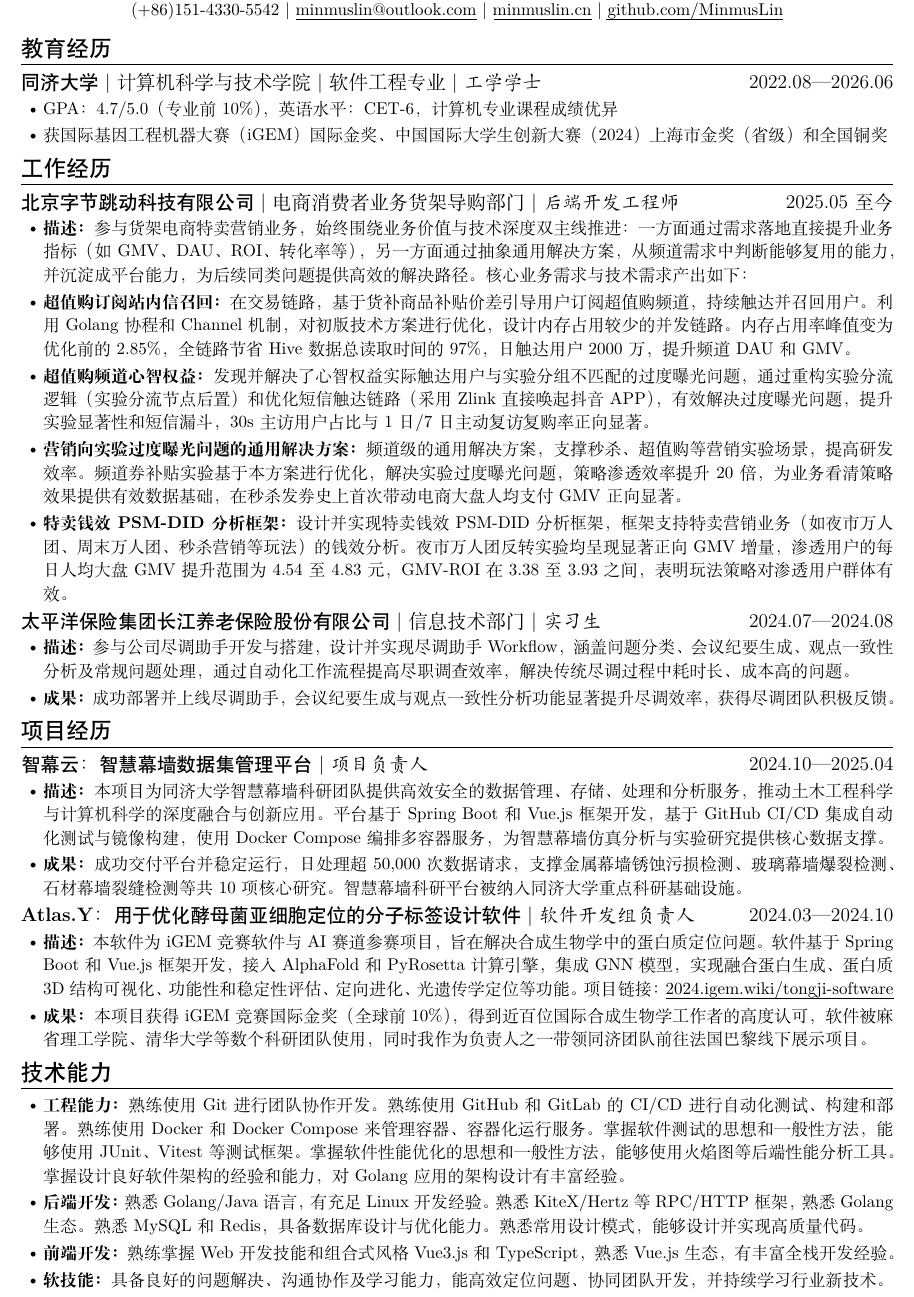
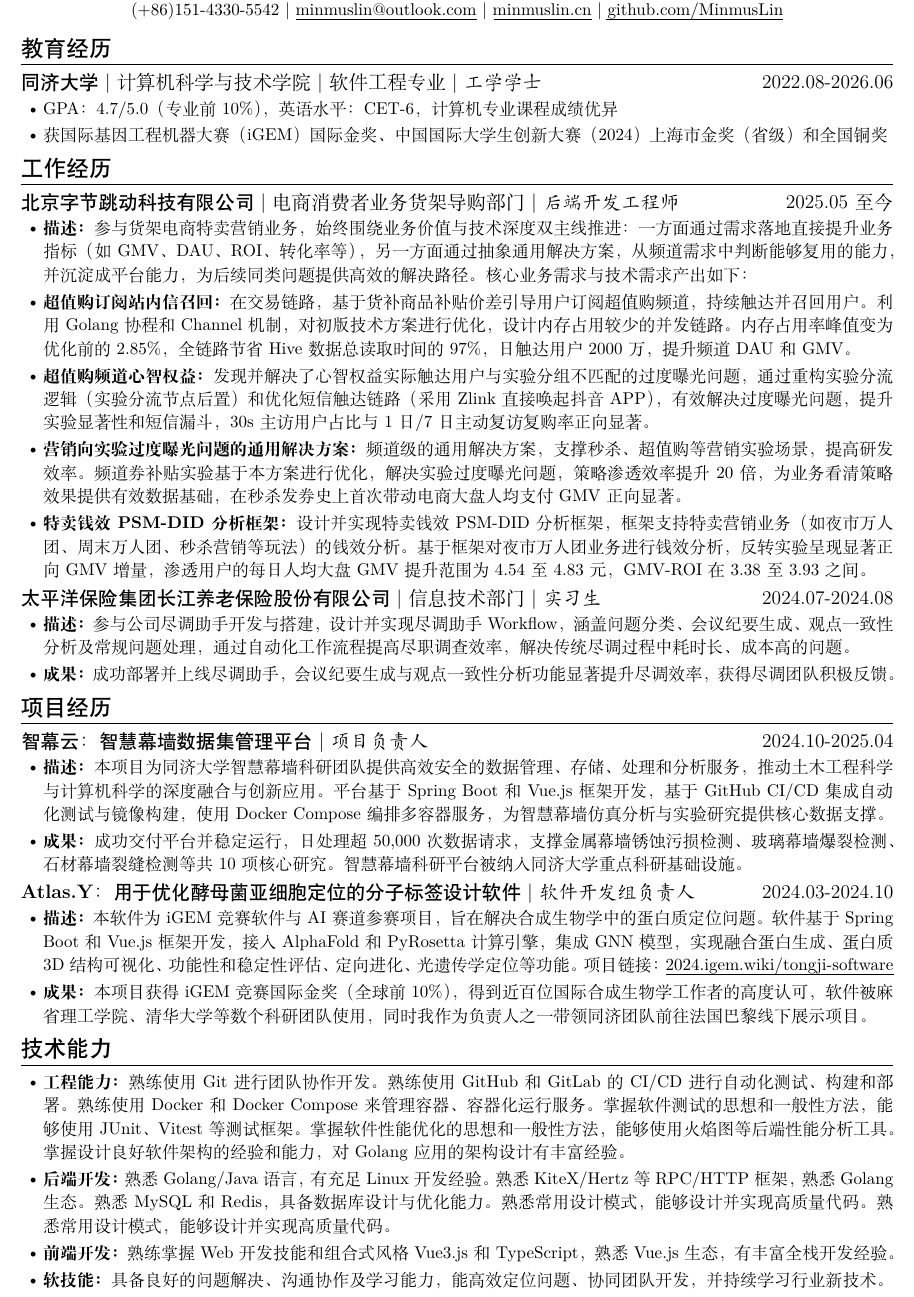
Before and after one commit to MinmusLin/Resume_Template, a LaTeX document (main.tex): part of the page, cut so that both start at the same text. Compiled offline with XeLaTeX.

Commit message:
Update main.tex

```diff
--- a/main.tex
+++ b/main.tex
@@ -17,7 +17,7 @@
 
 \ResumeItem{同济大学}
 [\textnormal{计算机科学与技术学院|软件工程专业|}工学学士]
-[2022.08—2026.06]
+[2022.08-2026.06]
 \begin{itemize}
     \item GPA：4.7/5.0（专业前10\%），英语水平：CET-6，计算机专业课程成绩优异
     \item 获国际基因工程机器大赛（iGEM）国际金奖、中国国际大学生创新大赛（2024）上海市金奖（省级）和全国铜奖
@@ -33,12 +33,12 @@
     \item \textbf{超值购订阅站内信召回：}在交易链路，基于货补商品补贴价差引导用户订阅超值购频道，持续触达并召回用户。利用Golang协程和Channel机制，对初版技术方案进行优化，设计内存占用较少的并发链路。内存占用率峰值变为优化前的2.85\%，全链路节省Hive数据总读取时间的97\%，日触达用户2000万，提升频道DAU和GMV。
     \item \textbf{超值购频道心智权益：}发现并解决了心智权益实际触达用户与实验分组不匹配的过度曝光问题，通过重构实验分流逻辑（实验分流节点后置）和优化短信触达链路（采用Zlink直接唤起抖音APP），有效解决过度曝光问题，提升实验显著性和短信漏斗，30s主访用户占比与1日/7日主动复访复购率正向显著。
     \item \textbf{营销向实验过度曝光问题的通用解决方案：}频道级的通用解决方案，支撑秒杀、超值购等营销实验场景，提高研发效率。频道券补贴实验基于本方案进行优化，解决实验过度曝光问题，策略渗透效率提升20倍，为业务看清策略效果提供有效数据基础，在秒杀发券史上首次带动电商大盘人均支付GMV正向显著。
-    \item \textbf{特卖钱效PSM-DID分析框架：}设计并实现特卖钱效PSM-DID分析框架，框架支持特卖营销业务（如夜市万人团、周末万人团、秒杀营销等玩法）的钱效分析。夜市万人团反转实验均呈现显著正向GMV增量，渗透用户的每日人均大盘GMV提升范围为4.54至4.83元，GMV-ROI在3.38至3.93之间，表明玩法策略对渗透用户群体有效。
+    \item \textbf{特卖钱效PSM-DID分析框架：}设计并实现特卖钱效PSM-DID分析框架，框架支持特卖营销业务（如夜市万人团、周末万人团、秒杀营销等玩法）的钱效分析。基于框架对夜市万人团业务进行钱效分析，反转实验呈现显著正向GMV增量，渗透用户的每日人均大盘GMV提升范围为4.54至4.83元，GMV-ROI在3.38至3.93之间。
 \end{itemize}
 
 \ResumeItem{太平洋保险集团长江养老保险股份有限公司}
 [\textnormal{信息技术部门|}实习生]
-[2024.07—2024.08]
+[2024.07-2024.08]
 \begin{itemize}
     \item \textbf{描述：}参与公司尽调助手开发与搭建，设计并实现尽调助手Workflow，涵盖问题分类、会议纪要生成、观点一致性分析及常规问题处理，通过自动化工作流程提高尽职调查效率，解决传统尽调过程中耗时长、成本高的问题。
     \item \textbf{成果：}成功部署并上线尽调助手，会议纪要生成与观点一致性分析功能显著提升尽调效率，获得尽调团队积极反馈。
@@ -48,7 +48,7 @@
 
 \ResumeItem{智幕云：智慧幕墙数据集管理平台}
 [项目负责人]
-[2024.10—2025.04]
+[2024.10-2025.04]
 \begin{itemize}
     \item \textbf{描述：}本项目为同济大学智慧幕墙科研团队提供高效安全的数据管理、存储、处理和分析服务，推动土木工程科学与计算机科学的深度融合与创新应用。平台基于Spring Boot和Vue.js框架开发，基于GitHub CI/CD集成自动化测试与镜像构建，使用Docker Compose编排多容器服务，为智慧幕墙仿真分析与实验研究提供核心数据支撑。
     \item \textbf{成果：}成功交付平台并稳定运行，日处理超50,000次数据请求，支撑金属幕墙锈蚀污损检测、玻璃幕墙爆裂检测、石材幕墙裂缝检测等共10项核心研究。智慧幕墙科研平台被纳入同济大学重点科研基础设施。
@@ -56,7 +56,7 @@
 
 \ResumeItem{\textbf{Atlas.Y}：用于优化酵母菌亚细胞定位的分子标签设计软件}
 [软件开发组负责人]
-[2024.03—2024.10]
+[2024.03-2024.10]
 \begin{itemize}
     \item \textbf{描述：}本软件为iGEM竞赛软件与AI赛道参赛项目，旨在解决合成生物学中的蛋白质定位问题。软件基于Spring Boot和Vue.js框架开发，接入AlphaFold和PyRosetta计算引擎，集成GNN模型，实现融合蛋白生成、蛋白质3D结构可视化、功能性和稳定性评估、定向进化、光遗传学定位等功能。项目链接：\ResumeUrl{https://2024.igem.wiki/tongji-software}{2024.igem.wiki/tongji-software}
     \item \textbf{成果：}本项目获得iGEM竞赛国际金奖（全球前10\%），得到近百位国际合成生物学工作者的高度认可，软件被麻省理工学院、清华大学等数个科研团队使用，同时我作为负责人之一带领同济团队前往法国巴黎线下展示项目。
@@ -66,7 +66,7 @@
 
 \begin{itemize}
     \item \textbf{工程能力：}熟练使用Git进行团队协作开发。熟练使用GitHub和GitLab的CI/CD进行自动化测试、构建和部署。熟练使用Docker和Docker Compose来管理容器、容器化运行服务。掌握软件测试的思想和一般性方法，能够使用JUnit、Vitest等测试框架。掌握软件性能优化的思想和一般性方法，能够使用火焰图等后端性能分析工具。掌握设计良好软件架构的经验和能力，对Golang应用的架构设计有丰富经验。
-    \item \textbf{后端开发：}熟悉Golang/Java语言，有充足Linux开发经验。熟悉KiteX/Hertz等RPC/HTTP框架，熟悉Golang生态。熟悉MySQL和Redis，具备数据库设计与优化能力。熟悉常用设计模式，能够设计并实现高质量代码。
+    \item \textbf{后端开发：}熟悉Golang/Java语言，有充足Linux开发经验。熟悉KiteX/Hertz等RPC/HTTP框架，熟悉Golang生态。熟悉MySQL和Redis，具备数据库设计与优化能力。熟悉常用设计模式，能够设计并实现高质量代码。熟悉常用设计模式，能够设计并实现高质量代码。
     \item \textbf{前端开发：}熟练掌握Web开发技能和组合式风格Vue3.js和TypeScript，熟悉Vue.js生态，有丰富全栈开发经验。
     \item \textbf{软技能：}具备良好的问题解决、沟通协作及学习能力，能高效定位问题、协同团队开发，并持续学习行业新技术。
 \end{itemize}
```
